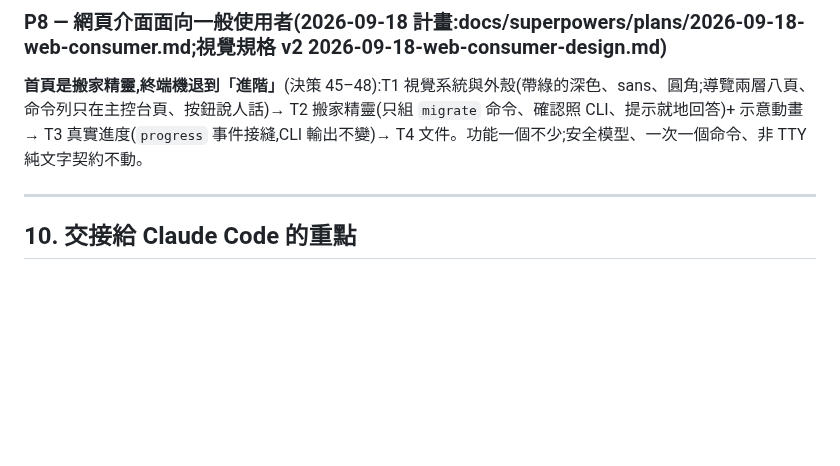
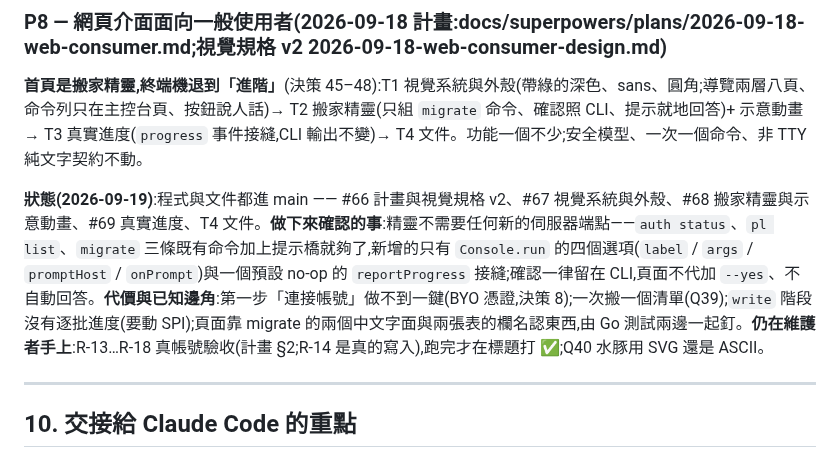
Before and after one commit to Tai-ch0802/capy-music, a Markdown page: docs/ARCHITECTURE.md, the part around the change. GitHub-like rendering; blank space fills up the shorter version.

Commit message:
docs: P8 收尾 —— ARCHITECTURE §9 P8 的狀態與結論、計畫各 T 回填 PR 號
Co-Authored-By: Claude Fable 5.1 <noreply@anthropic.com>

```diff
--- a/docs/ARCHITECTURE.md
+++ b/docs/ARCHITECTURE.md
@@ -843,6 +843,8 @@ canonical model → `pl pull`(平台 → canonical)→ resolver(ISRC + fuzzy)→
 ### P8 — 網頁介面面向一般使用者(2026-09-18 計畫:docs/superpowers/plans/2026-09-18-web-consumer.md;視覺規格 v2 2026-09-18-web-consumer-design.md)
 **首頁是搬家精靈,終端機退到「進階」**(決策 45–48):T1 視覺系統與外殼(帶綠的深色、sans、圓角;導覽兩層八頁、命令列只在主控台頁、按鈕說人話)→ T2 搬家精靈(只組 `migrate` 命令、確認照 CLI、提示就地回答)+ 示意動畫 → T3 真實進度(`progress` 事件接縫,CLI 輸出不變)→ T4 文件。功能一個不少;安全模型、一次一個命令、非 TTY 純文字契約不動。
 
+**狀態(2026-09-19)**:程式與文件都進 main —— #66 計畫與視覺規格 v2、#67 視覺系統與外殼、#68 搬家精靈與示意動畫、#69 真實進度、T4 文件。**做下來確認的事**:精靈不需要任何新的伺服器端點——`auth status`、`pl list`、`migrate` 三條既有命令加上提示橋就夠了,新增的只有 `Console.run` 的四個選項(`label` / `args` / `promptHost` / `onPrompt`)與一個預設 no-op 的 `reportProgress` 接縫;確認一律留在 CLI,頁面不代加 `--yes`、不自動回答。**代價與已知邊角**:第一步「連接帳號」做不到一鍵(BYO 憑證,決策 8);一次搬一個清單(Q39);`write` 階段沒有逐批進度(要動 SPI);頁面靠 migrate 的兩個中文字面與兩張表的欄名認東西,由 Go 測試兩邊一起釘。**仍在維護者手上**:R-13…R-18 真帳號驗收(計畫 §2;R-14 是真的寫入),跑完才在標題打 ✅;Q40 水豚用 SVG 還是 ASCII。
+
 ---
 
 ## 10. 交接給 Claude Code 的重點
```
Also changed, not shown: 1 other file.
